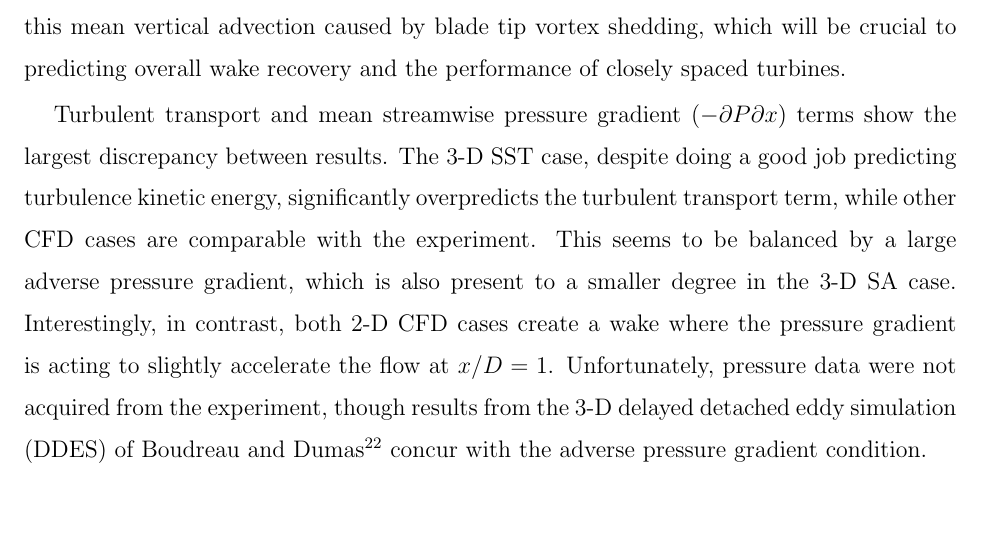
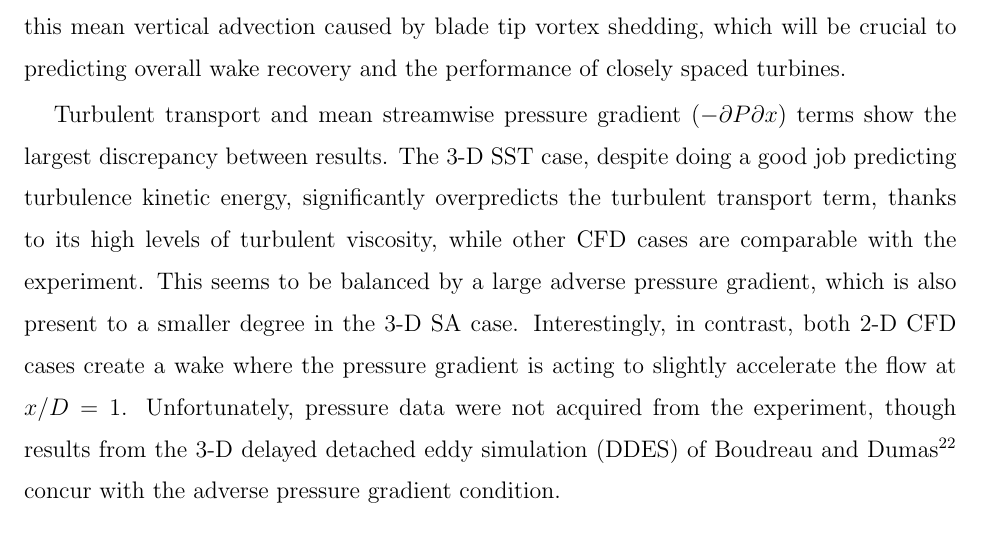
Before and after one commit to petebachant/CFT-wake-modeling-paper, a LaTeX paper (paper.tex): part of page 14 of 19, cut so that both start at the same text. Compiled offline with pdfLaTeX.

Commit message:
High nut causes high turb trans

```diff
--- a/paper.tex
+++ b/paper.tex
@@ -757,14 +757,15 @@ performance of closely spaced turbines.
 Turbulent transport and mean streamwise pressure gradient ($-\partial P \partial
 x$) terms show the largest discrepancy between results. The 3-D SST case,
 despite doing a good job predicting turbulence kinetic energy, significantly
-overpredicts the turbulent transport term, while other CFD cases are comparable
-with the experiment. This seems to be balanced by a large adverse pressure
-gradient, which is also present to a smaller degree in the 3-D SA case.
-Interestingly, in contrast, both 2-D CFD cases create a wake where the pressure
-gradient is acting to slightly accelerate the flow at $x/D=1$. Unfortunately,
-pressure data were not acquired from the experiment, though results from the 3-D
-delayed detached eddy simulation (DDES) of Boudreau and Dumas
-\cite{Boudreau2015} concur with the adverse pressure gradient condition.
+overpredicts the turbulent transport term, thanks to its high levels of
+turbulent viscosity, while other CFD cases are comparable with the experiment.
+This seems to be balanced by a large adverse pressure gradient, which is also
+present to a smaller degree in the 3-D SA case. Interestingly, in contrast, both
+2-D CFD cases create a wake where the pressure gradient is acting to slightly
+accelerate the flow at $x/D=1$. Unfortunately, pressure data were not acquired
+from the experiment, though results from the 3-D delayed detached eddy
+simulation (DDES) of Boudreau and Dumas \cite{Boudreau2015} concur with the
+adverse pressure gradient condition.
 
 \begin{figure}
     \centering
```
